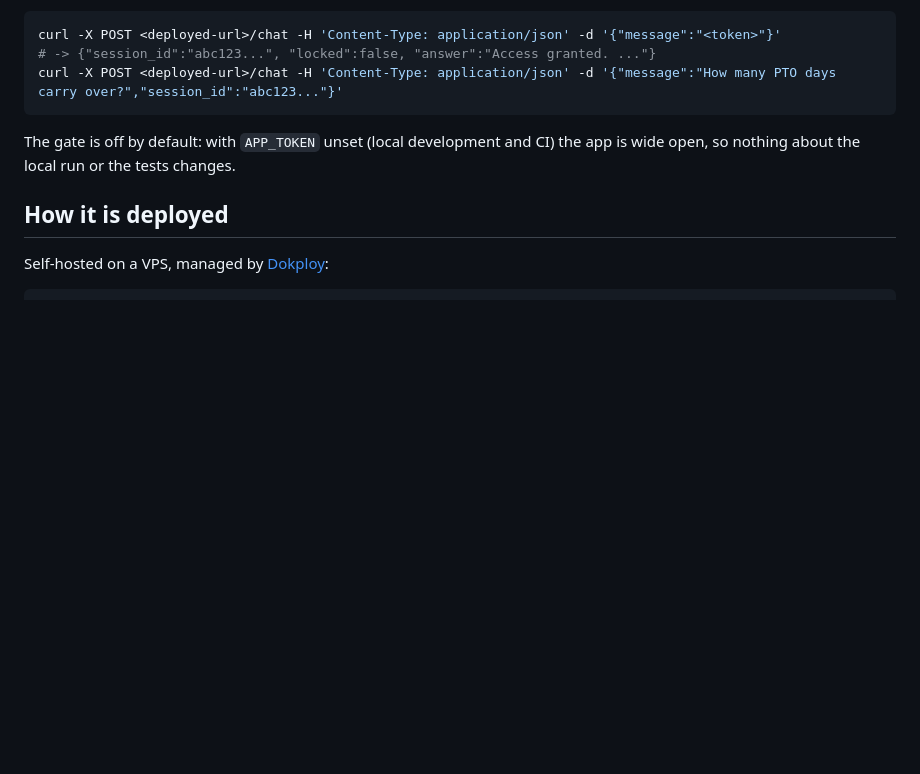
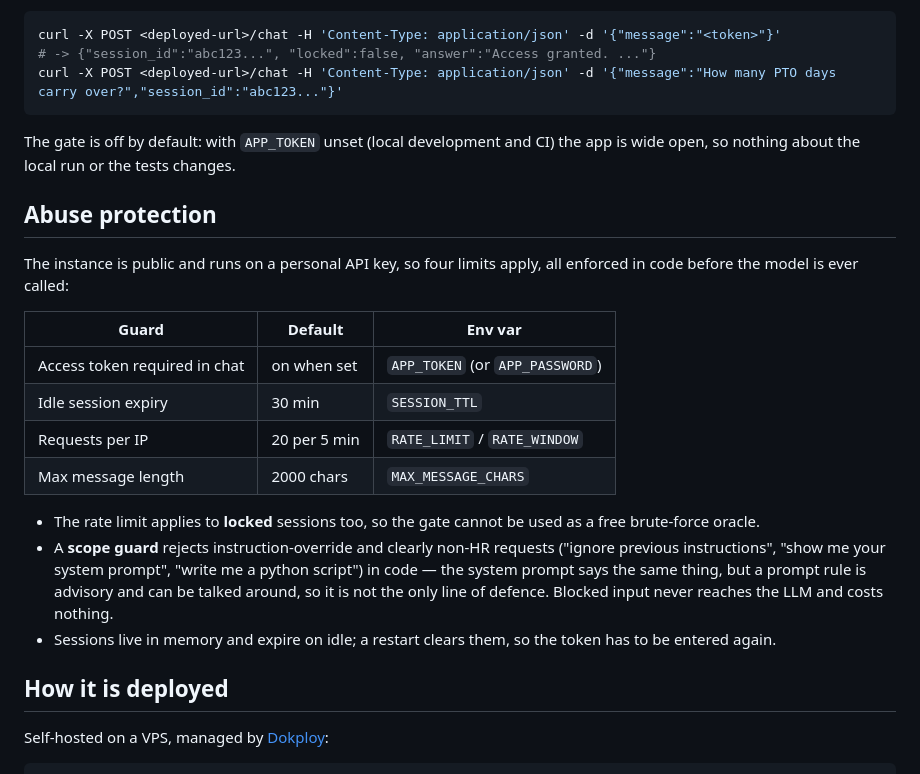
Before and after one commit to Eng-Abdelrahman-M/aurora-hr-copilot, a Markdown page: deployed.md, the part around the change. Rendered like a GitHub page; blank space fills up the shorter version.

Commit message:
Document the abuse limits and scope guard.

```diff
--- a/deployed.md
+++ b/deployed.md
@@ -45,6 +45,28 @@ curl -X POST <deployed-url>/chat -H 'Content-Type: application/json' -d '{"messa
 The gate is off by default: with `APP_TOKEN` unset (local development and CI)
 the app is wide open, so nothing about the local run or the tests changes.
 
+## Abuse protection
+
+The instance is public and runs on a personal API key, so four limits apply,
+all enforced in code before the model is ever called:
+
+| Guard | Default | Env var |
+|---|---|---|
+| Access token required in chat | on when set | `APP_TOKEN` (or `APP_PASSWORD`) |
+| Idle session expiry | 30 min | `SESSION_TTL` |
+| Requests per IP | 20 per 5 min | `RATE_LIMIT` / `RATE_WINDOW` |
+| Max message length | 2000 chars | `MAX_MESSAGE_CHARS` |
+
+- The rate limit applies to **locked** sessions too, so the gate cannot be
+  used as a free brute-force oracle.
+- A **scope guard** rejects instruction-override and clearly non-HR requests
+  ("ignore previous instructions", "show me your system prompt", "write me a
+  python script") in code — the system prompt says the same thing, but a
+  prompt rule is advisory and can be talked around, so it is not the only
+  line of defence. Blocked input never reaches the LLM and costs nothing.
+- Sessions live in memory and expire on idle; a restart clears them, so the
+  token has to be entered again.
+
 ## How it is deployed
 
 Self-hosted on a VPS, managed by [Dokploy](https://dokploy.com):
```
